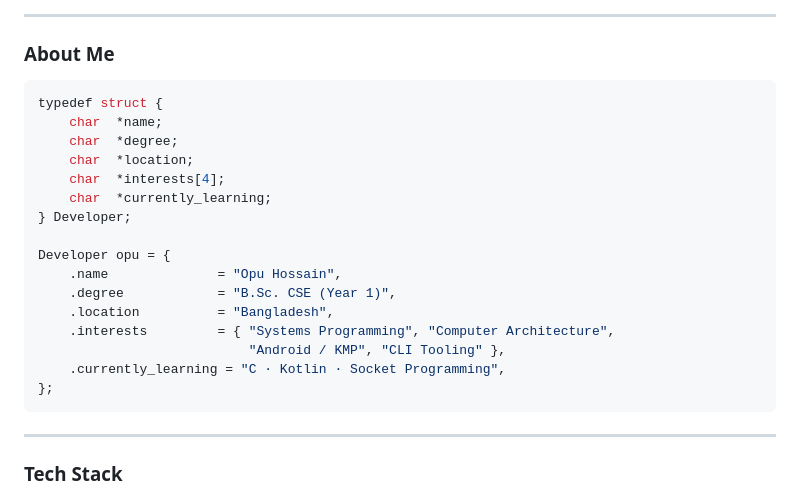
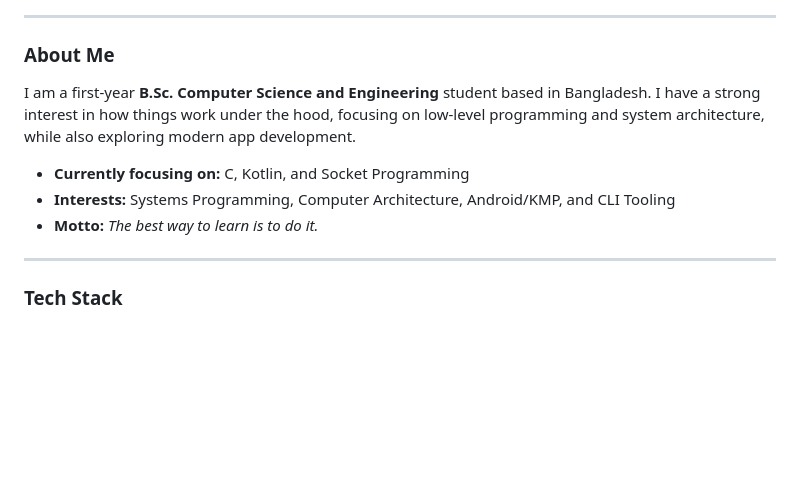
Before and after one commit to opu-hossain/opu-hossain, a Markdown page: README.md, the part around one of its changes. GitHub-like rendering; blank space fills up the shorter version.

Commit message:
readme: update README

````diff
--- a/README.md
+++ b/README.md
@@ -14,24 +14,11 @@
 
 ### About Me
 
-```c
-typedef struct {
-    char  *name;
-    char  *degree;
-    char  *location;
-    char  *interests[4];
-    char  *currently_learning;
-} Developer;
+I am a first-year **B.Sc. Computer Science and Engineering** student based in Bangladesh. I have a strong interest in how things work under the hood, focusing on low-level programming and system architecture, while also exploring modern app development.
 
-Developer opu = {
-    .name              = "Opu Hossain",
-    .degree            = "B.Sc. CSE (Year 1)",
-    .location          = "Bangladesh",
-    .interests         = { "Systems Programming", "Computer Architecture",
-                           "Android / KMP", "CLI Tooling" },
-    .currently_learning = "C · Kotlin · Socket Programming",
-};
-```
+*   **Currently focusing on:** C, Kotlin, and Socket Programming
+*   **Interests:** Systems Programming, Computer Architecture, Android/KMP, and CLI Tooling
+*   **Motto:** *The best way to learn is to do it.*
 
 ---
 
````
Also changed, not shown: other parts of README.md (+24 -28 lines).
